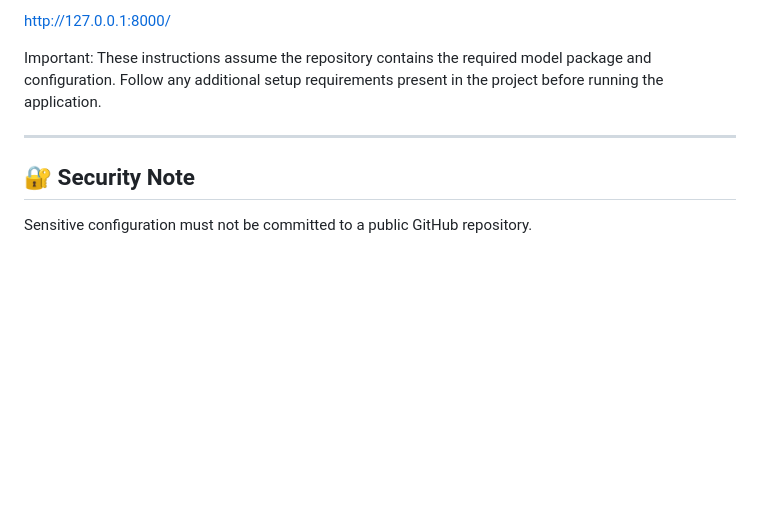
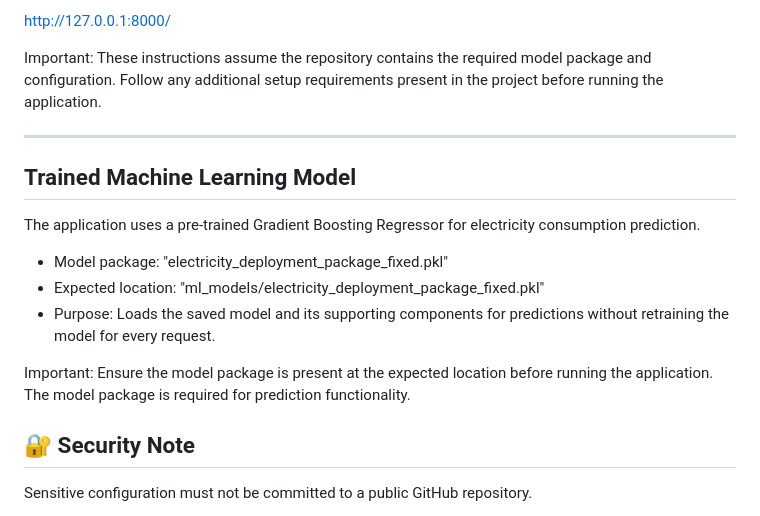
Before and after one commit to DivyaPatil-tech/smart-electricity-prediction-system, a Markdown page: README.md, the part around the change. Rendered like a GitHub page; blank space fills up the shorter version.

```diff
--- a/README.md
+++ b/README.md
@@ -453,6 +453,16 @@ Important: These instructions assume the repository contains the required model
 
 ---
 
+## Trained Machine Learning Model
+
+The application uses a pre-trained Gradient Boosting Regressor for electricity consumption prediction.
+
+- Model package: "electricity_deployment_package_fixed.pkl"
+- Expected location: "ml_models/electricity_deployment_package_fixed.pkl"
+- Purpose: Loads the saved model and its supporting components for predictions without retraining the model for every request.
+
+Important: Ensure the model package is present at the expected location before running the application. The model package is required for prediction functionality.
+
 ## 🔐 Security Note
 
 Sensitive configuration must not be committed to a public GitHub repository.
```
